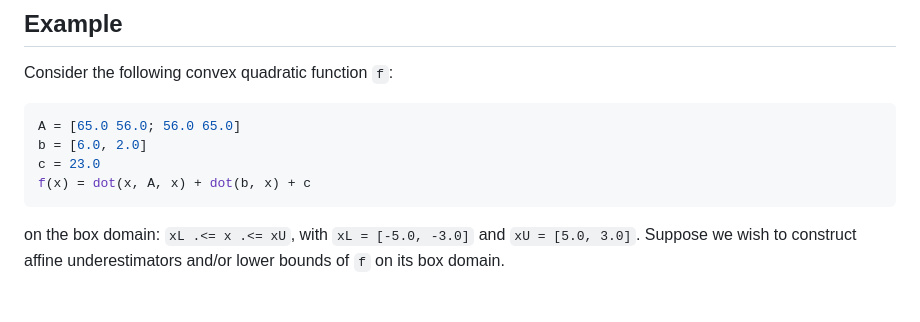
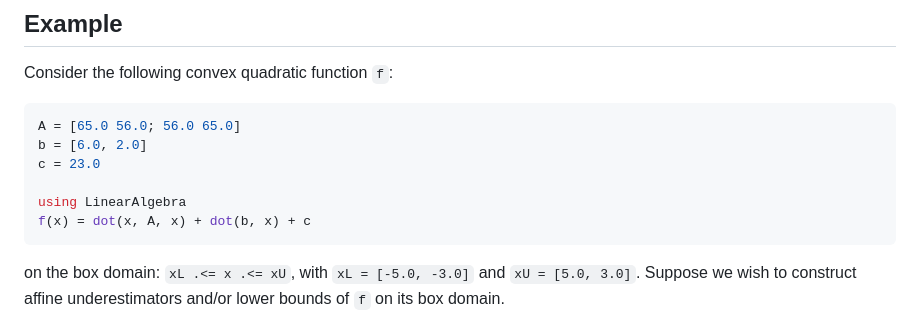
Before and after one commit to kamilkhanlab/ConvexSampling.jl, a Markdown page: README.md, the part around the change. Drawn GitHub-style; blank space fills up the shorter version.

````diff
--- a/README.md
+++ b/README.md
@@ -20,6 +20,8 @@ Consider the following convex quadratic function `f`:
 A = [65.0 56.0; 56.0 65.0]
 b = [6.0, 2.0]
 c = 23.0
+
+using LinearAlgebra
 f(x) = dot(x, A, x) + dot(b, x) + c
 ```
 on the box domain: `xL .<= x .<= xU`, with `xL = [-5.0, -3.0]` and `xU = [5.0, 3.0]`. Suppose we wish to construct affine underestimators and/or lower bounds of `f` on its box domain.
````
